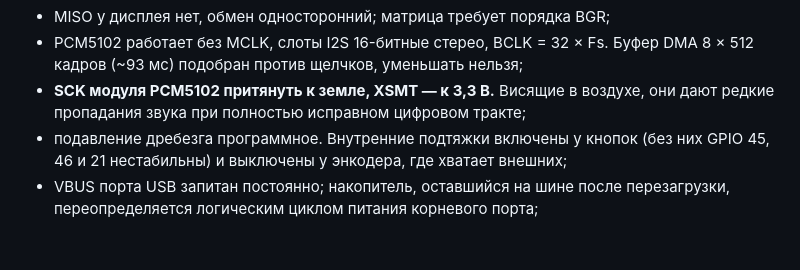
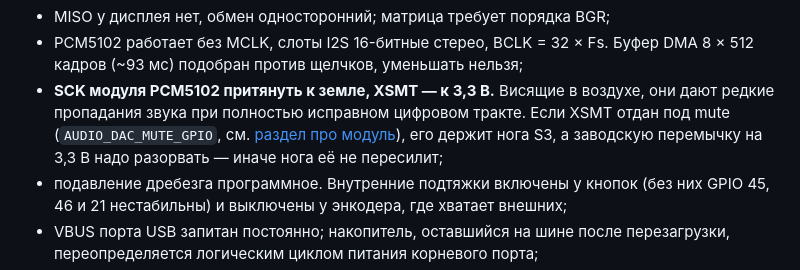
Before and after one commit to jmper-ha/jradio, a Markdown page: doc/hardware.md, the part around the change. Rendered like a GitHub page; blank space fills up the shorter version.

```diff
--- a/doc/hardware.md
+++ b/doc/hardware.md
@@ -210,7 +210,10 @@ ST7789 отдельный RST не понадобился, хотя за эти
 - PCM5102 работает без MCLK, слоты I2S 16-битные стерео, BCLK = 32 × Fs.
   Буфер DMA 8 × 512 кадров (~93 мс) подобран против щелчков, уменьшать нельзя;
 - **SCK модуля PCM5102 притянуть к земле, XSMT — к 3,3 В.** Висящие в воздухе,
-  они дают редкие пропадания звука при полностью исправном цифровом тракте;
+  они дают редкие пропадания звука при полностью исправном цифровом тракте.
+  Если XSMT отдан под mute (`AUDIO_DAC_MUTE_GPIO`, см.
+  [раздел про модуль](#bluetooth-модуль-jradio-bt)), его держит нога S3, а
+  заводскую перемычку на 3,3 В надо разорвать — иначе нога её не пересилит;
 - подавление дребезга программное. Внутренние подтяжки включены у кнопок
   (без них GPIO 45, 46 и 21 нестабильны) и выключены у энкодера, где хватает
   внешних;
```
Also changed, not shown: doc/hardware.en.md (+4 -1 lines).
